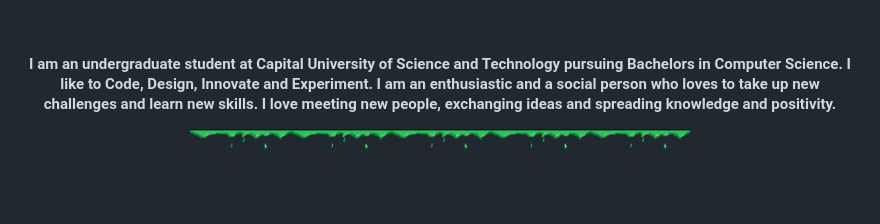
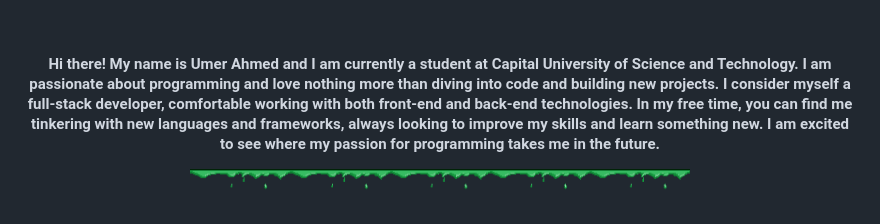
Before and after one commit to imumer16/imumer16, a Markdown page: README.md, the part around the change. Drawn GitHub-style; blank space fills up the shorter version.

```diff
--- a/README.md
+++ b/README.md
@@ -10,7 +10,7 @@
 
 <br>
 
-<h4 align="center">I am an undergraduate student at Capital University of Science and Technology pursuing Bachelors in Computer Science. I like to Code, Design, Innovate and Experiment. I am an enthusiastic and a social person who loves to take up new challenges and learn new skills. I love meeting new people, exchanging ideas and spreading knowledge and positivity.</h4>
+<h4 align="center">Hi there! My name is Umer Ahmed and I am currently a student at Capital University of Science and Technology. I am passionate about programming and love nothing more than diving into code and building new projects. I consider myself a full-stack developer, comfortable working with both front-end and back-end technologies. In my free time, you can find me tinkering with new languages and frameworks, always looking to improve my skills and learn something new. I am excited to see where my passion for programming takes me in the future.</h4>
 
 <p align="center">
 <img align="center" src="https://github.com/imumer16/imumer16/blob/main/Resources/animated-line-image-0069.gif" width="60%" />
```
